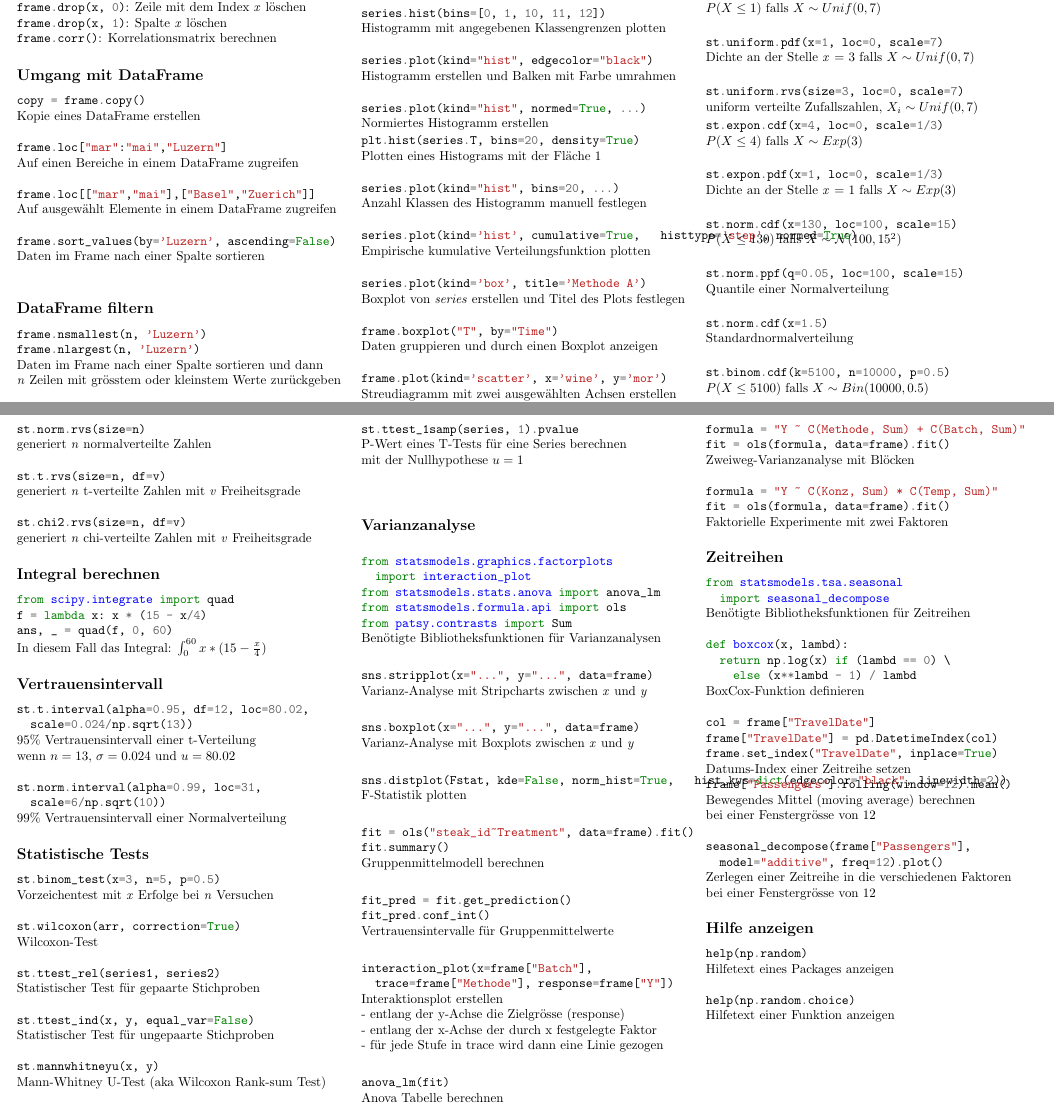
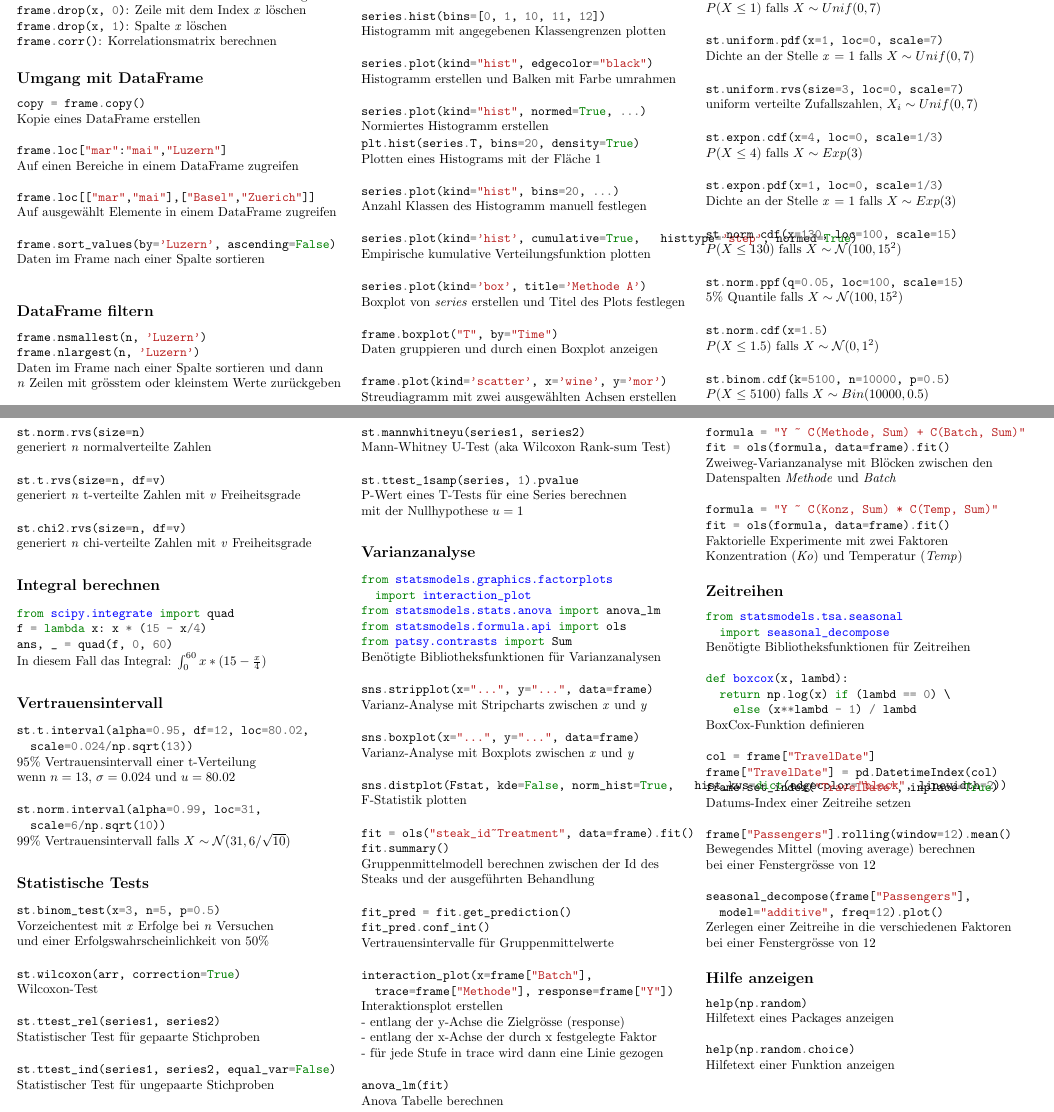
Before and after one commit to chefe/python_statistics_reference_card, a LaTeX document (reference-card.tex): two parts of pages 2 and 3 of 3, joined at a grey line, cut so that both start at the same text. Compiled offline with pdfLaTeX; the source files are stored in an older character set and shown here as Unicode.

Commit message:
Add some better explanations

```diff
--- a/reference-card.tex
+++ b/reference-card.tex
@@ -260,10 +260,10 @@ QQ-Plot anhand einer Normalverteilung
 $P(X \leq 1)$ falls $X \sim Unif(0, 7)$ \\
 
 \pythoninline{st.uniform.pdf(x=1, loc=0, scale=7)} \\
-Dichte an der Stelle \textit{x} = 3 falls $X \sim Unif(0, 7)$ \\
+Dichte an der Stelle \textit{x} = 1 falls $X \sim Unif(0, 7)$ \\
 
 \pythoninline{st.uniform.rvs(size=3, loc=0, scale=7)} \\
-uniform verteilte Zufallszahlen, $X_i \sim Unif(0, 7)$
+uniform verteilte Zufallszahlen, $X_i \sim Unif(0, 7)$ \\
 
 \pythoninline{st.expon.cdf(x=4, loc=0, scale=1/3)} \\
 $P(X \leq 4)$ falls $X \sim Exp(3)$ \\
@@ -275,10 +275,10 @@ Dichte an der Stelle \textit{x} = 1 falls $X \sim Exp(3)$ \\
 $P(X \leq 130)$ falls $X \sim \mathcal{N}(100, 15^2)$ \\
 
 \pythoninline{st.norm.ppf(q=0.05, loc=100, scale=15)} \\
-Quantile einer Normalverteilung \\
+5\% Quantile falls $X \sim \mathcal{N}(100, 15^2)$ \\
 
 \pythoninline{st.norm.cdf(x=1.5)} \\
-Standardnormalverteilung \\
+$P(X \leq 1.5)$ falls $X \sim \mathcal{N}(0, 1^2)$ \\
 
 \pythoninline{st.binom.cdf(k=5100, n=10000, p=0.5)} \\
 $P(X \leq 5100)$ falls $X \sim Bin(10000, 0.5)$ \\
@@ -318,11 +318,12 @@ wenn $n=13$, $\sigma=0.024$ und $u=80.02$ \\
 
 \pythoninline{st.norm.interval(alpha=0.99, loc=31, } \\
 \pythoninline{	scale=6/np.sqrt(10))} \\
-99\% Vertrauensintervall einer Normalverteilung
+99\% Vertrauensintervall falls $X \sim \mathcal{N}(31, 6 / \sqrt{10})$
 
 \subsection*{Statistische Tests}
 \pythoninline{st.binom_test(x=3, n=5, p=0.5)} \\
 Vorzeichentest mit \textit{x} Erfolge bei \textit{n} Versuchen \\
+und einer Erfolgswahrscheinlichkeit von 50\%  \\
 
 \pythoninline{st.wilcoxon(arr, correction=True)} \\
 Wilcoxon-Test \\
@@ -330,10 +331,10 @@ Wilcoxon-Test \\
 \pythoninline{st.ttest_rel(series1, series2)} \\
 Statistischer Test für gepaarte Stichproben  \\
 
-\pythoninline{st.ttest_ind(x, y, equal_var=False)} \\
+\pythoninline{st.ttest_ind(series1, series2, equal_var=False)} \\
 Statistischer Test für ungepaarte Stichproben  \\
 
-\pythoninline{st.mannwhitneyu(x, y)} \\
+\pythoninline{st.mannwhitneyu(series1, series2)} \\
 Mann-Whitney U-Test (aka Wilcoxon Rank-sum Test) \\
 
 \pythoninline{st.ttest_1samp(series, 1).pvalue} \\
@@ -360,7 +361,8 @@ F-Statistik plotten \\
 
 \pythoninline{fit = ols("steak_id~Treatment", data=frame).fit()} \\
 \pythoninline{fit.summary()} \\
-Gruppenmittelmodell berechnen \\
+Gruppenmittelmodell berechnen zwischen der Id des \\
+Steaks und der ausgeführten Behandlung \\
 
 \pythoninline{fit_pred = fit.get_prediction()} \\
 \pythoninline{fit_pred.conf_int()} \\
@@ -380,11 +382,13 @@ Anova Tabelle berechnen
 
 \pythoninline{formula = "Y ~ C(Methode, Sum) + C(Batch, Sum)"} \\
 \pythoninline{fit = ols(formula, data=frame).fit()} \\
-Zweiweg-Varianzanalyse mit Blöcken \\
+Zweiweg-Varianzanalyse mit Blöcken zwischen den \\
+Datenspalten \textit{Methode} und \textit{Batch} \\
 
 \pythoninline{formula = "Y ~ C(Konz, Sum) * C(Temp, Sum)"} \\
 \pythoninline{fit = ols(formula, data=frame).fit()} \\
-Faktorielle Experimente mit zwei Faktoren
+Faktorielle Experimente mit zwei Faktoren \\
+Konzentration (\textit{Ko}) und Temperatur (\textit{Temp})
 
 \subsection*{Zeitreihen}
 \pythoninline{from statsmodels.tsa.seasonal } \\
@@ -399,7 +403,7 @@ BoxCox-Funktion definieren \\
 \pythoninline{col = frame["TravelDate"]} \\
 \pythoninline{frame["TravelDate"] = pd.DatetimeIndex(col)} \\
 \pythoninline{frame.set_index("TravelDate", inplace=True)} \\
-Datums-Index einer Zeitreihe setzen
+Datums-Index einer Zeitreihe setzen \\
 
 \pythoninline{frame["Passengers"].rolling(window=12).mean()} \\
 Bewegendes Mittel (moving average) berechnen \\
```
